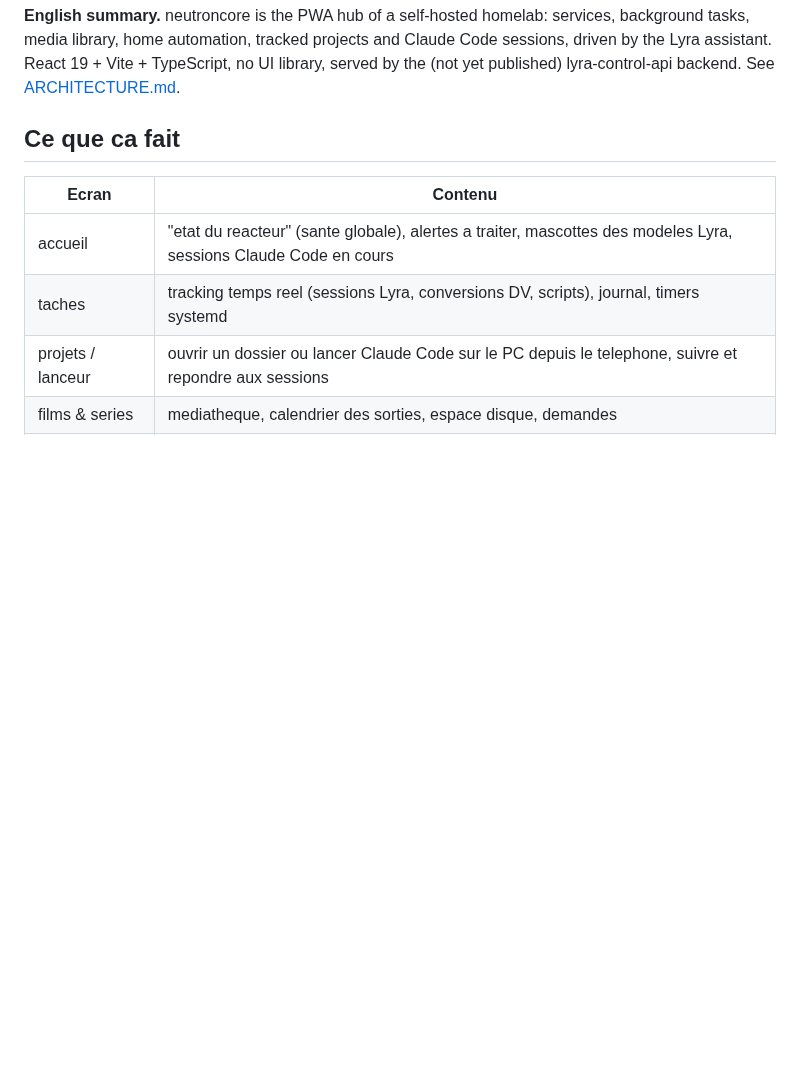
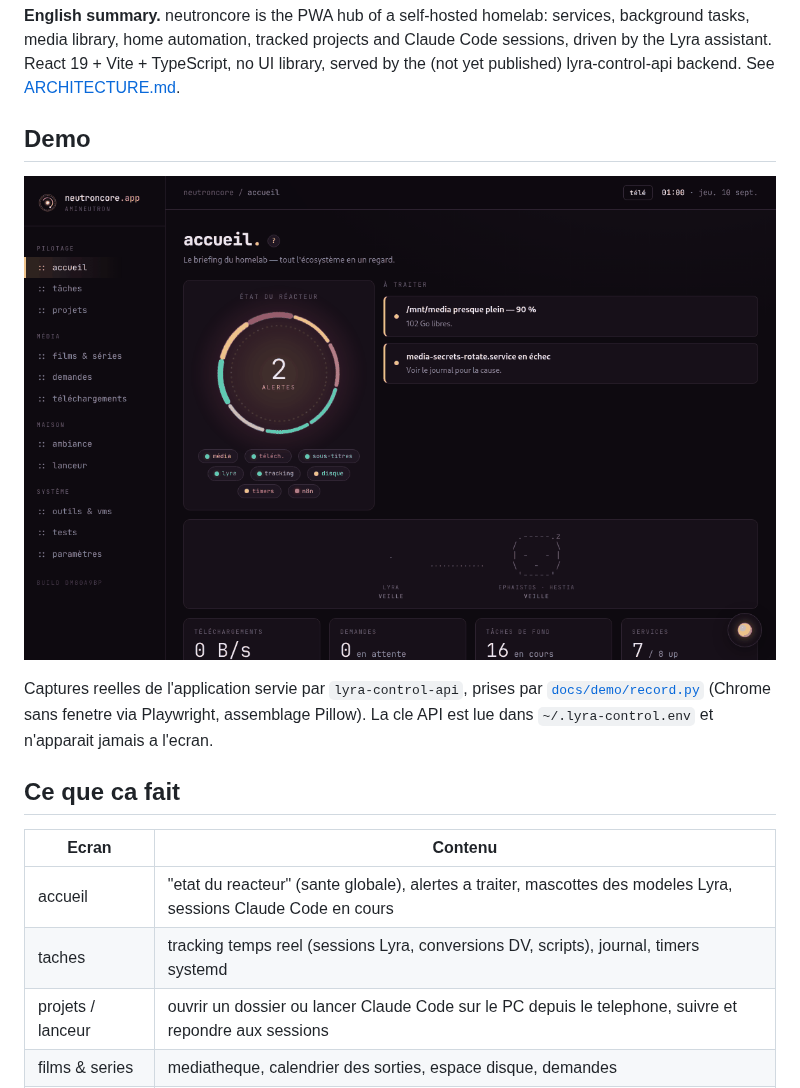
Before and after one commit to amineutron/neutroncore, a Markdown page: README.md, the part around the change. Drawn GitHub-style; pictures changed too: docs/assets/demo.gif (added); blank space fills up the shorter version.

Commit message:
docs: add a recorded usage demo (GIF) and the script that regenerates it

```diff
--- a/README.md
+++ b/README.md
@@ -15,6 +15,12 @@
 </p>
 
 **English summary.** neutroncore is the PWA hub of a self-hosted homelab: services, background tasks, media library, home automation, tracked projects and Claude Code sessions, driven by the Lyra assistant. React 19 + Vite + TypeScript, no UI library, served by the (not yet published) lyra-control-api backend. See [ARCHITECTURE.md](ARCHITECTURE.md).
+
+## Demo
+
+![Captures reelles de l'application : accueil, projets suivis, taches de fond, ambiance, lanceur](docs/assets/demo.gif)
+
+Captures reelles de l'application servie par `lyra-control-api`, prises par [`docs/demo/record.py`](docs/demo/record.py) (Chrome sans fenetre via Playwright, assemblage Pillow). La cle API est lue dans `~/.lyra-control.env` et n'apparait jamais a l'ecran.
 
 ## Ce que ca fait
 
```
Also changed, not shown: 1 other file.
